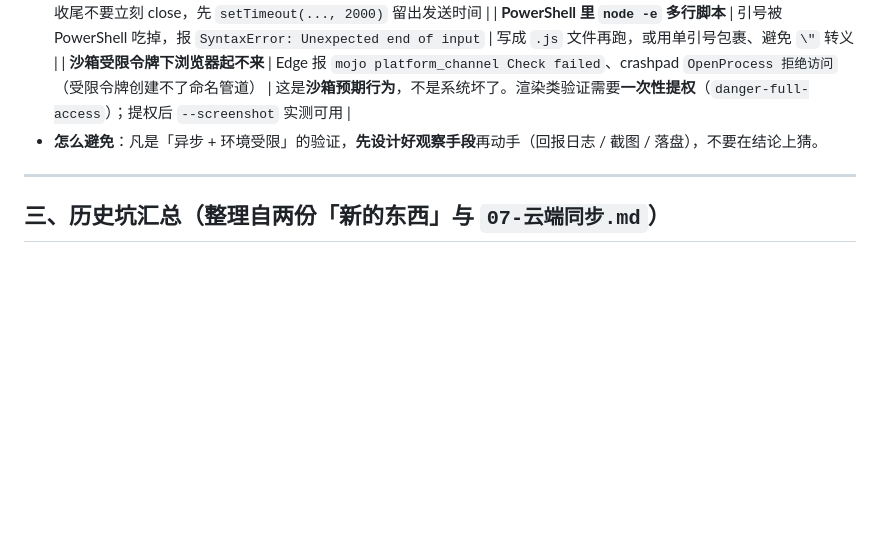
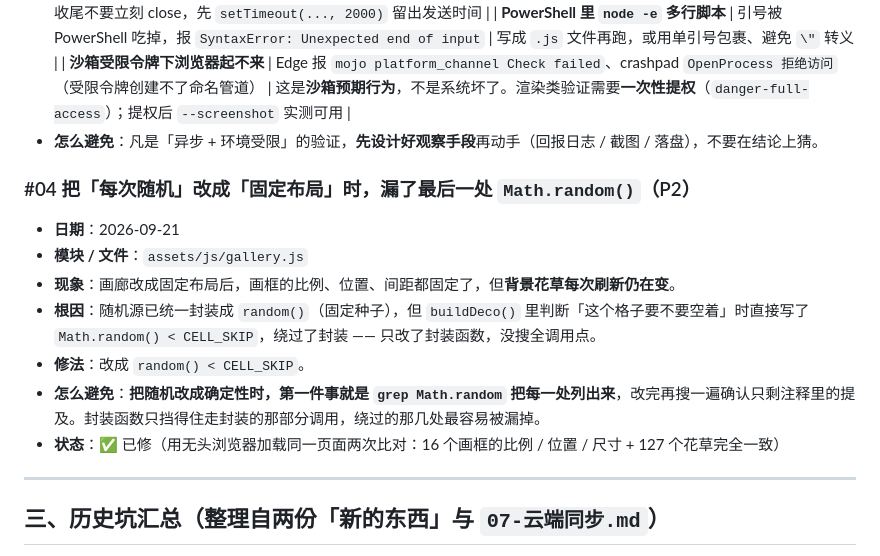
Before and after one commit to xiaoxingyuemiao/xingyue, a Markdown page: docs/08-踩坑与错误记录.md, the part around the change. Drawn GitHub-style; blank space fills up the shorter version.

Commit message:
docs: 补一条踩坑记录（把随机改成固定时漏改 Math.random）

```diff
--- a/docs/08-踩坑与错误记录.md
+++ b/docs/08-踩坑与错误记录.md
@@ -78,6 +78,16 @@
   | **PowerShell 里 `node -e` 多行脚本** | 引号被 PowerShell 吃掉，报 `SyntaxError: Unexpected end of input` | 写成 `.js` 文件再跑，或用单引号包裹、避免 `\"` 转义 |
   | **沙箱受限令牌下浏览器起不来** | Edge 报 `mojo platform_channel Check failed`、crashpad `OpenProcess 拒绝访问`（受限令牌创建不了命名管道） | 这是**沙箱预期行为**，不是系统坏了。渲染类验证需要**一次性提权**（`danger-full-access`）；提权后 `--screenshot` 实测可用 |
 - **怎么避免**：凡是「异步 + 环境受限」的验证，**先设计好观察手段**再动手（回报日志 / 截图 / 落盘），不要在结论上猜。
+
+### #04 把「每次随机」改成「固定布局」时，漏了最后一处 `Math.random()`（P2）
+
+- **日期**：2026-09-21
+- **模块 / 文件**：`assets/js/gallery.js`
+- **现象**：画廊改成固定布局后，画框的比例、位置、间距都固定了，但**背景花草每次刷新仍在变**。
+- **根因**：随机源已统一封装成 `random()`（固定种子），但 `buildDeco()` 里判断「这个格子要不要空着」时直接写了 `Math.random() < CELL_SKIP`，绕过了封装 —— 只改了封装函数，没搜全调用点。
+- **修法**：改成 `random() < CELL_SKIP`。
+- **怎么避免**：**把随机改成确定性时，第一件事就是 `grep Math.random` 把每一处列出来**，改完再搜一遍确认只剩注释里的提及。封装函数只挡得住走封装的那部分调用，绕过的那几处最容易被漏掉。
+- **状态**：✅ 已修（用无头浏览器加载同一页面两次比对：16 个画框的比例 / 位置 / 尺寸 + 127 个花草完全一致）
 
 ---
 
```
